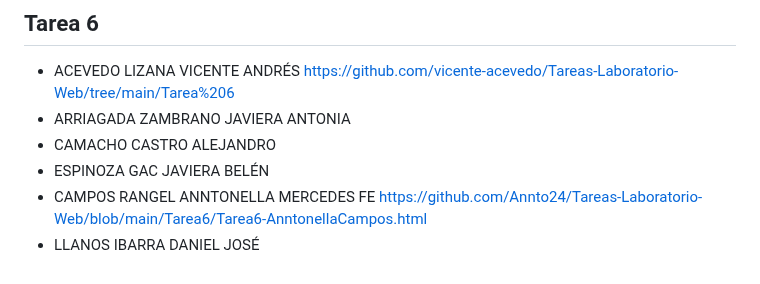
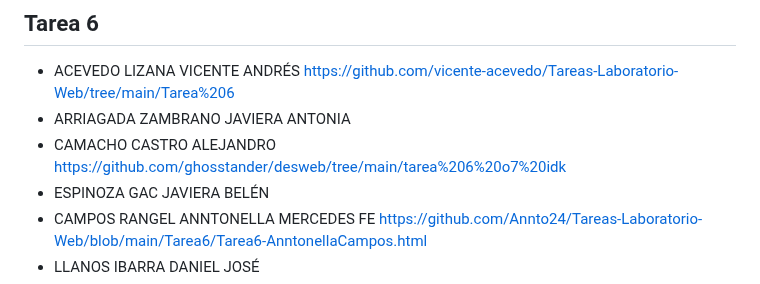
Before and after one commit to sailyambla/dise4000-2025, a Markdown page: tareas/tareas-seccion-1.md, the part around the change. Rendered like a GitHub page.

```diff
--- a/tareas/tareas-seccion-1.md
+++ b/tareas/tareas-seccion-1.md
@@ -67,7 +67,7 @@
 ## Tarea 6
 * ACEVEDO LIZANA VICENTE ANDRÉS https://github.com/vicente-acevedo/Tareas-Laboratorio-Web/tree/main/Tarea%206
 * ARRIAGADA ZAMBRANO JAVIERA ANTONIA
-* CAMACHO CASTRO ALEJANDRO
+* CAMACHO CASTRO ALEJANDRO https://github.com/ghosstander/desweb/tree/main/tarea%206%20o7%20idk
 * ESPINOZA GAC JAVIERA BELÉN
 * CAMPOS RANGEL ANNTONELLA MERCEDES FE https://github.com/Annto24/Tareas-Laboratorio-Web/blob/main/Tarea6/Tarea6-AnntonellaCampos.html
 * LLANOS IBARRA DANIEL JOSÉ
```
